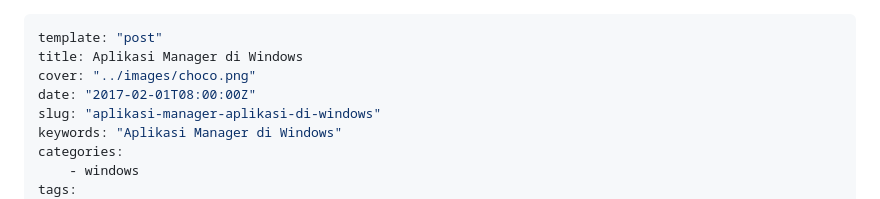
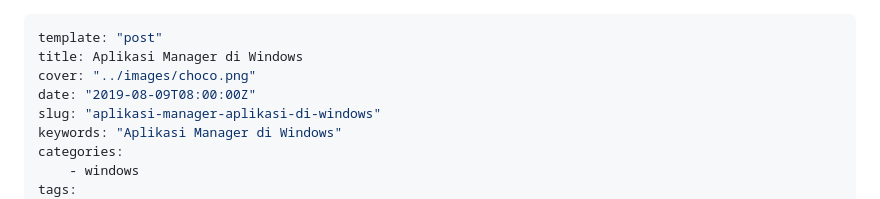
Before and after one commit to topidesta/topidesta, a Markdown page: content/posts/2019-08-12-aplikasi-manager-di-windows.md, the part around the change. Drawn GitHub-style.

```diff
--- a/content/posts/2019-08-12-aplikasi-manager-di-windows.md
+++ b/content/posts/2019-08-12-aplikasi-manager-di-windows.md
@@ -2,7 +2,7 @@
 template: "post"
 title: Aplikasi Manager di Windows
 cover: "../images/choco.png"
-date: "2017-02-01T08:00:00Z"
+date: "2019-08-09T08:00:00Z"
 slug: "aplikasi-manager-aplikasi-di-windows"
 keywords: "Aplikasi Manager di Windows"
 categories:
```
Also changed, not shown: content/posts/2019-08-09-satu-pernitah-bash-untuk-virtual-host-apache-2-4.md (+1 -1 lines), content/images/bash.png (added).
